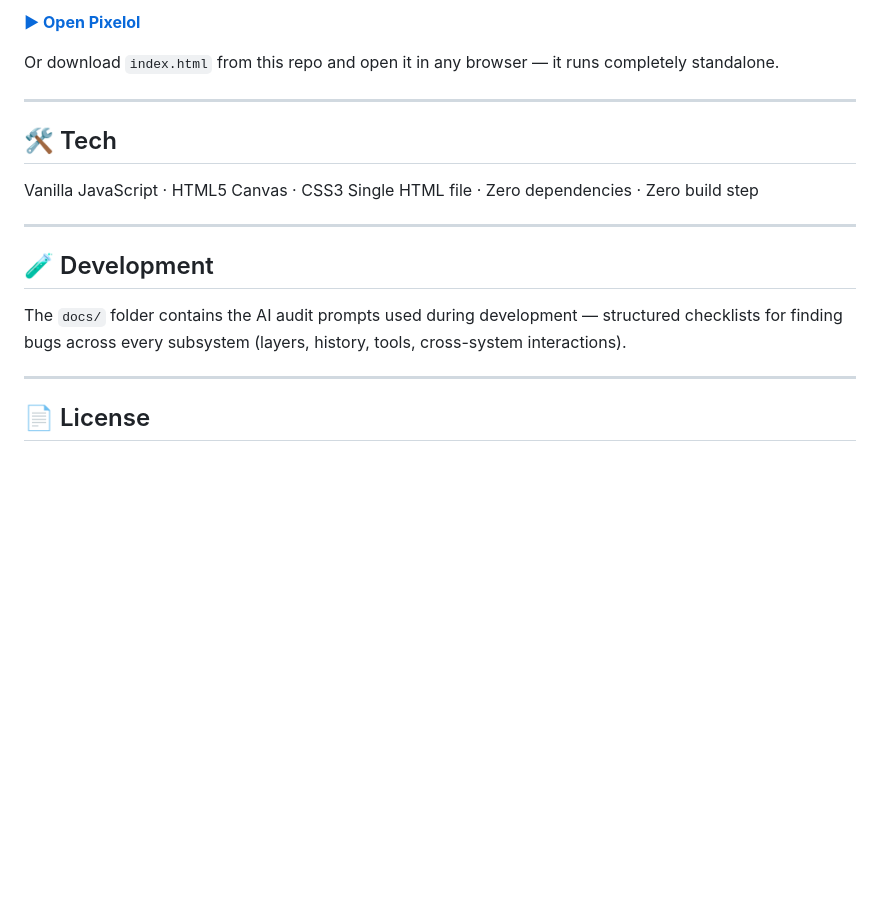
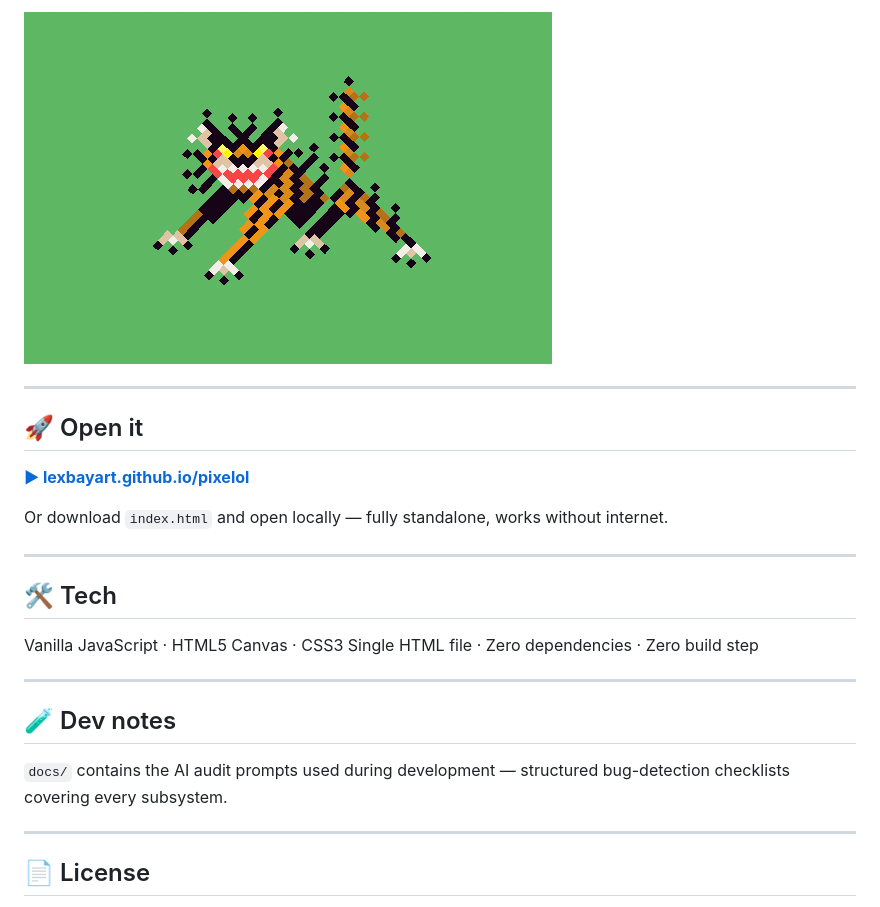
Before and after one commit to lexbayart/pixelol, a Markdown page: README.md, the part around the change printed below. GitHub-like rendering; pictures changed too: images/tiger.png (added); blank space fills up the shorter version.

```diff
--- a/README.md
+++ b/README.md
@@ -53,7 +55,13 @@ Just open the link. No installation. No account. Works offline after first load.
 
-**[▶ Open Pixelol](https://lexbayart.github.io/pixelol/)**
+![Tiger drawn in Pixelol](images/tiger.png)
 
-Or download `index.html` from this repo and open it in any browser — it runs completely standalone.
+---
+
+## 🚀 Open it
+
+**[▶ lexbayart.github.io/pixelol](https://lexbayart.github.io/pixelol/)**
+
+Or download `index.html` and open locally — fully standalone, works without internet.
 
 ---
 
@@ -64,10 +72,10 @@ Single HTML file · Zero dependencies · Zero build step
 
 ---
 
-## 🧪 Development
+## 🧪 Dev notes
 
-The `docs/` folder contains the AI audit prompts used during development —
-structured checklists for finding bugs across every subsystem (layers, history, tools, cross-system interactions).
+`docs/` contains the AI audit prompts used during development —
+structured bug-detection checklists covering every subsystem.
 
 ---
 
```
Also changed, not shown: other parts of README.md (+26 -24 lines), images/interface.png (added).
